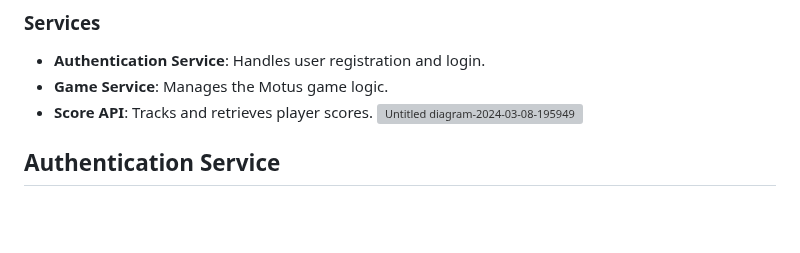
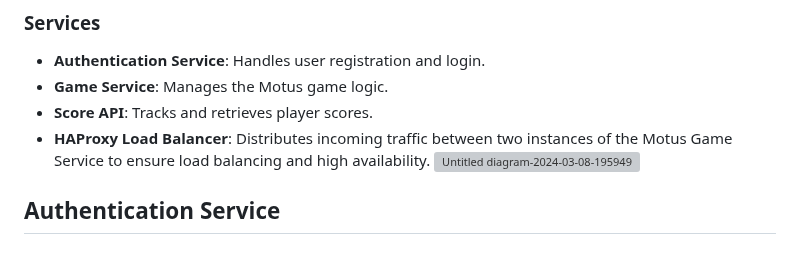
Before and after one commit to mazen-gamdou/Microservices_Project, a Markdown page: README.md, the part around the change. GitHub-like rendering; blank space fills up the shorter version; grey boxes are pictures that could not be loaded.

```diff
--- a/README.md
+++ b/README.md
@@ -9,6 +9,7 @@ This web application features a motus game, an authentication system and a scori
 - **Authentication Service**: Handles user registration and login.
 - **Game Service**: Manages the Motus game logic.
 - **Score API**: Tracks and retrieves player scores.
+- **HAProxy Load Balancer**: Distributes incoming traffic between two instances of the Motus Game Service to ensure load balancing and high availability.
 ![Untitled diagram-2024-03-08-195949](https://github.com/mazen-gamdou/Microservices_Project/assets/67543487/af6135a4-0c20-4a4f-9ef1-c098f340ce64)
 
 ## Authentication Service
```
